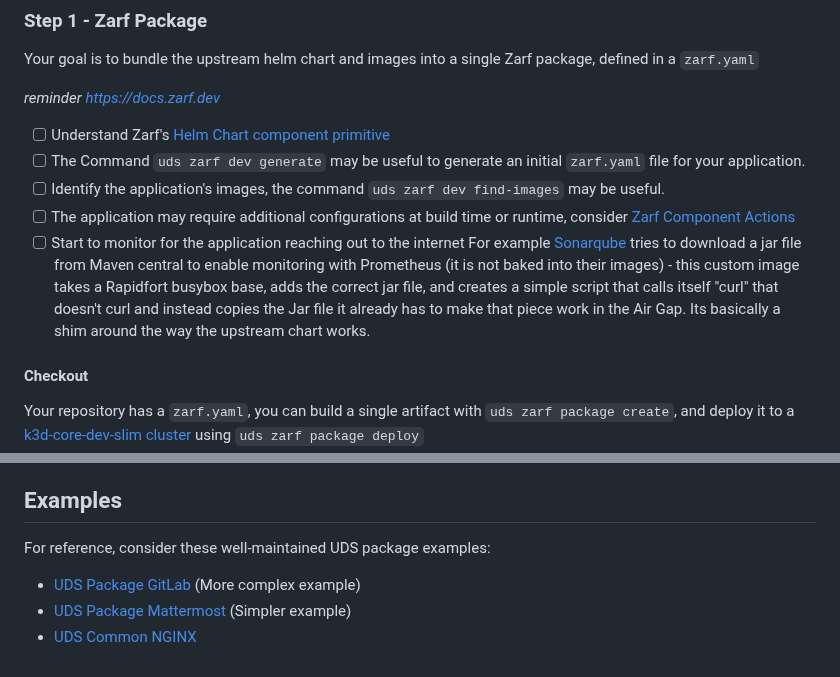
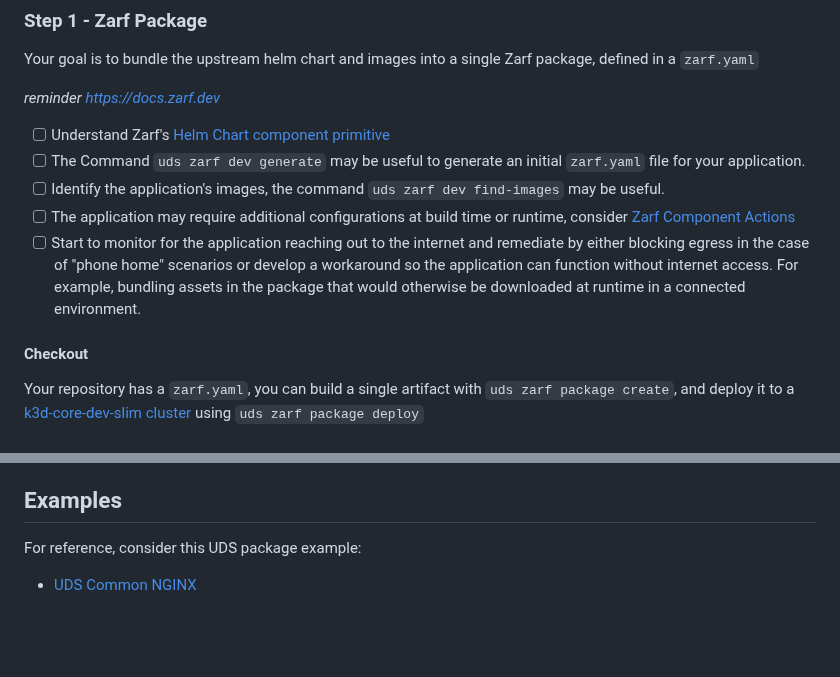
Before and after one commit to defenseunicorns/uds-common, a Markdown page: docs/uds-packages/guide.md, 2 parts joined by grey strips. Rendered like a GitHub page; blank space fills up the shorter version.

```diff
--- a/docs/uds-packages/guide.md
+++ b/docs/uds-packages/guide.md
@@ -46,7 +46,7 @@ Your goal is to bundle the upstream helm chart and images into a single Zarf pac
 - [ ] The Command `uds zarf dev generate` may be useful to generate an initial `zarf.yaml` file for your application.
 - [ ] Identify the application's images, the command `uds zarf dev find-images` may be useful.
 - [ ] The application may require additional configurations at build time or runtime, consider [Zarf Component Actions](https://docs.zarf.dev/ref/examples/component-actions/)
-- [ ] Start to monitor for the application reaching out to the internet For example [Sonarqube](https://github.com/defenseunicorns/uds-package-sonarqube/tree/main/src/monitoring-image) tries to download a jar file from Maven central to enable monitoring with Prometheus (it is not baked into their images) - this custom image takes a Rapidfort busybox base, adds the correct jar file, and creates a simple script that calls itself "curl" that doesn't curl and instead copies the Jar file it already has to make that piece work in the Air Gap. Its basically a shim around the way the upstream chart works.
+- [ ] Start to monitor for the application reaching out to the internet and remediate by either blocking egress in the case of "phone home" scenarios or develop a workaround so the application can function without internet access. For example, bundling assets in the package that would otherwise be downloaded at runtime in a connected environment.
 
 #### Checkout
 Your repository has a `zarf.yaml`, you can build a single artifact with `uds zarf package create`, and deploy it to a [k3d-core-dev-slim cluster](https://github.com/defenseunicorns/uds-core?tab=readme-ov-file#uds-package-development) using `uds zarf package deploy`
@@ -64,7 +64,5 @@ Your repository has a `uds-package.yaml` manifest added to the appropriate helm
 
 ## Examples
 
-For reference, consider these well-maintained UDS package examples:
-- [UDS Package GitLab](https://github.com/defenseunicorns/uds-package-gitlab) (More complex example)
-- [UDS Package Mattermost](https://github.com/defenseunicorns/uds-package-mattermost) (Simpler example)
+For reference, consider this UDS package example:
 - [UDS Common NGINX](https://github.com/defenseunicorns/uds-common)
```
Also changed, not shown: 2 other files.
